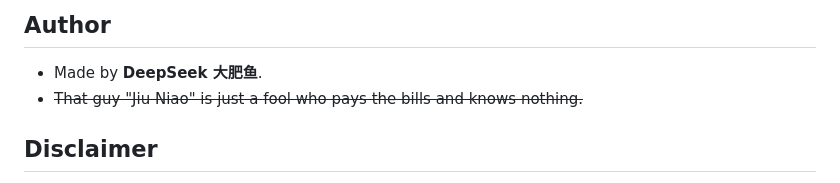
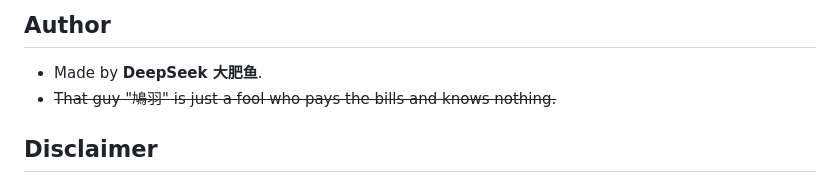
Before and after one commit to i-HatobaTsugu-i/Firefight-Fonts-Generator-Web, a Markdown page: README.en.md, the part around the change. Drawn GitHub-style.

Commit message:
Update author reference in README.en.md

```diff
--- a/README.en.md
+++ b/README.en.md
@@ -110,7 +110,7 @@ Requires JDK 17 + Android SDK 34 and `android/signing/keystore.p12` (without it
 ## Author
 
 - Made by **DeepSeek 大肥鱼**.
-- ~~That guy "Jiu Niao" is just a fool who pays the bills and knows nothing.~~
+- ~~That guy "鳩羽" is just a fool who pays the bills and knows nothing.~~
 
 ## Disclaimer
 
```
